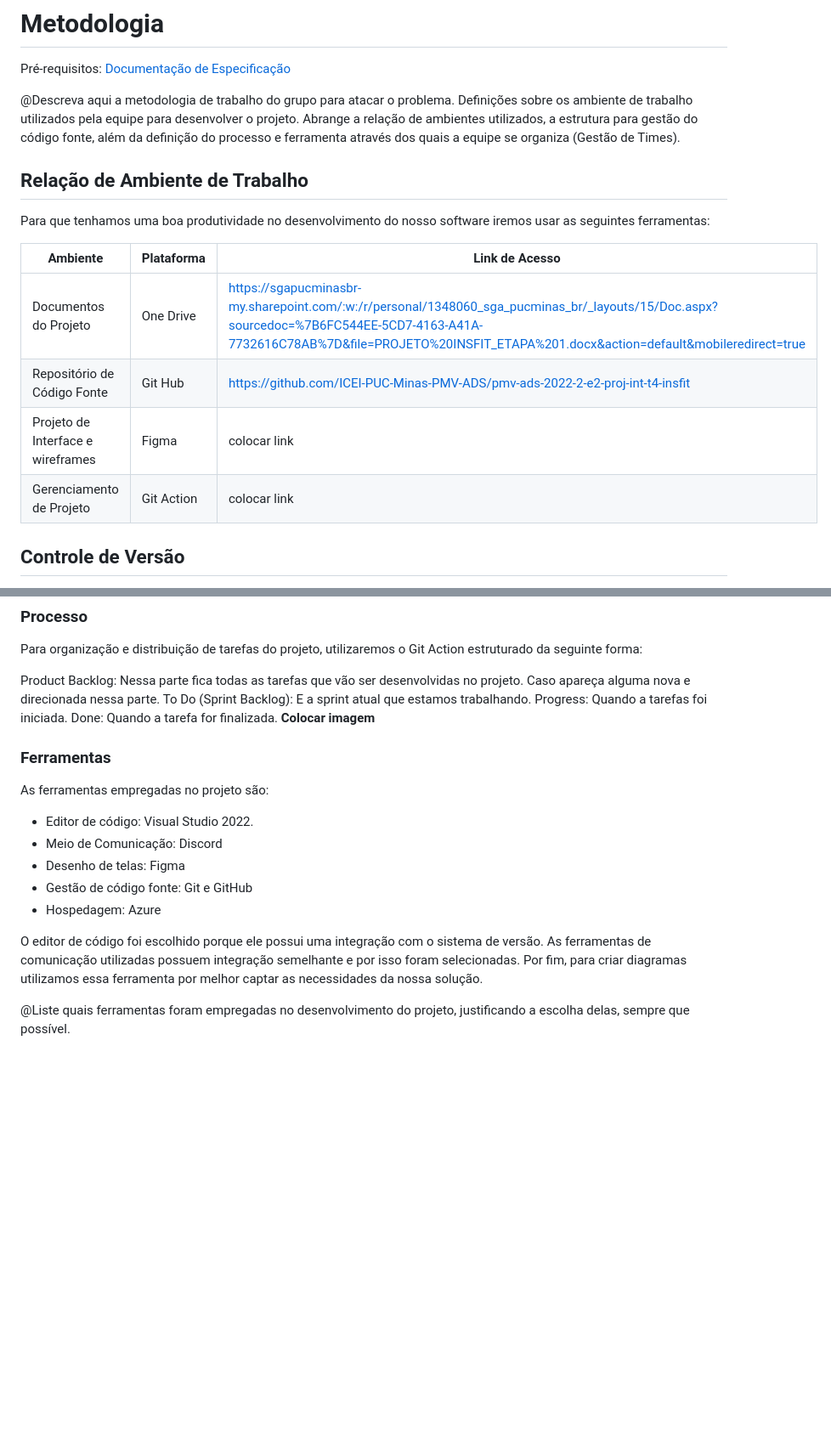
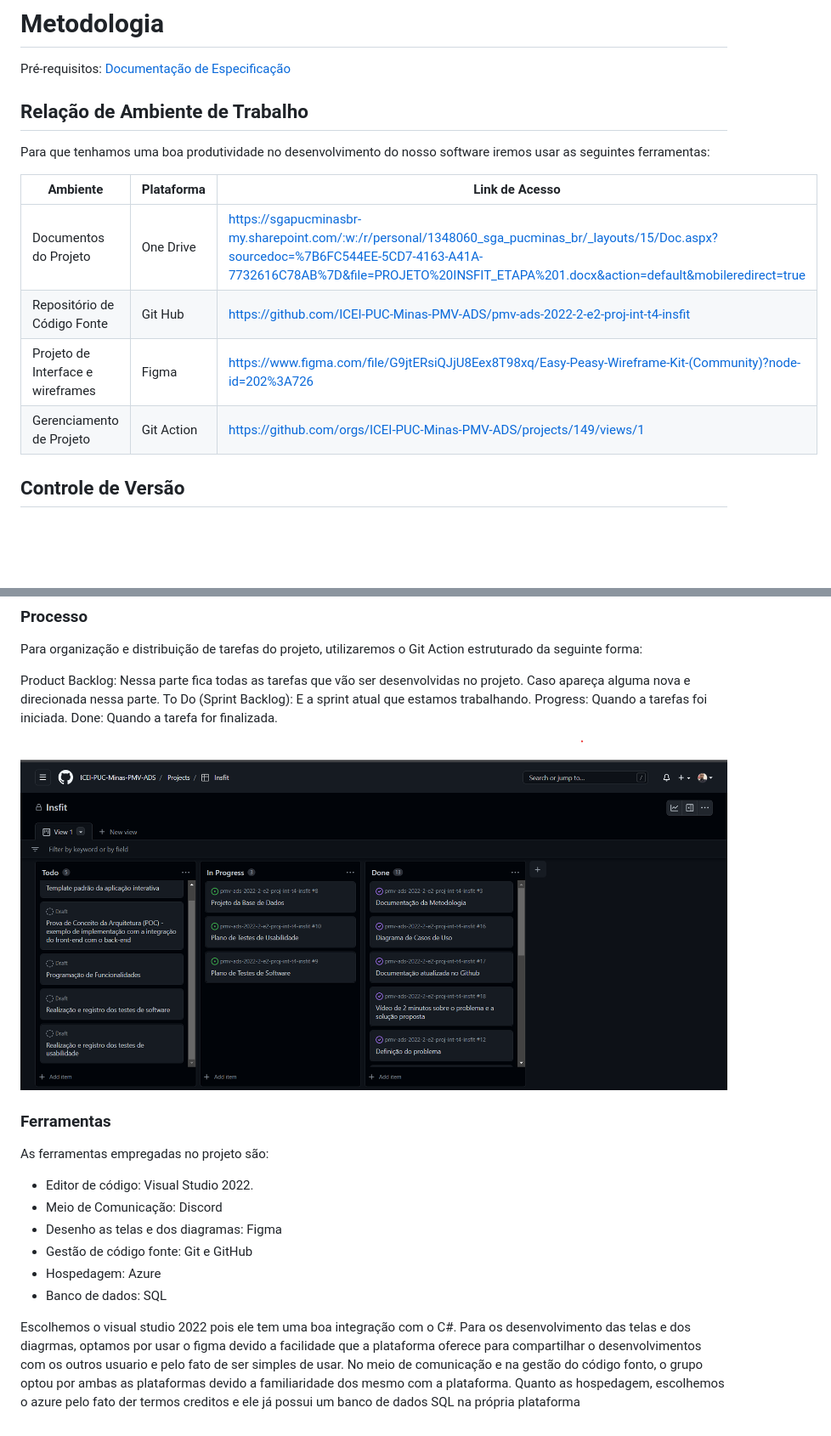
Before and after one commit to ICEI-PUC-Minas-PMV-ADS/pmv-ads-2022-2-e2-proj-int-t4-insfit, a Markdown page: docs/03-Metodologia.md, 2 parts joined by grey strips. Shown: that part at 85% size. GitHub-like rendering; pictures changed too: docs/img/backlog.png (added); blank space fills up the shorter version.

Commit message:
Acresentando coisas que estava faltando

```diff
--- a/docs/03-Metodologia.md
+++ b/docs/03-Metodologia.md
@@ -2,8 +2,6 @@
 # Metodologia
 
 <span style="color:red">Pré-requisitos: <a href="2-Especificação do Projeto.md"> Documentação de Especificação</a></span>
-
-@Descreva aqui a metodologia de trabalho do grupo para atacar o problema. Definições sobre os ambiente de trabalho utilizados pela  equipe para desenvolver o projeto. Abrange a relação de ambientes utilizados, a estrutura para gestão do código fonte, além da definição do processo e ferramenta através dos quais a equipe se organiza (Gestão de Times).
 
 ## Relação de Ambiente de Trabalho
 Para que tenhamos uma boa produtividade no desenvolvimento do nosso software iremos usar as seguintes ferramentas:
@@ -12,8 +10,8 @@ Para que tenhamos uma boa produtividade no desenvolvimento do nosso software ire
 |--------------------------------|-----------------------|-------------------------------------------------------------------------------------------------------------------------------------------------------------------------------------------------------|
 |Documentos do Projeto           |One Drive              | https://sgapucminasbr-my.sharepoint.com/:w:/r/personal/1348060_sga_pucminas_br/_layouts/15/Doc.aspx?sourcedoc=%7B6FC544EE-5CD7-4163-A41A-7732616C78AB%7D&file=PROJETO%20INSFIT_ETAPA%201.docx&action=default&mobileredirect=true|
 |Repositório de Código Fonte      |Git Hub                | https://github.com/ICEI-PUC-Minas-PMV-ADS/pmv-ads-2022-2-e2-proj-int-t4-insfit |
-|Projeto de Interface e wireframes |Figma                  |               colocar link                                                    |
-|Gerenciamento de Projeto          |Git Action             |   colocar link |
+|Projeto de Interface e wireframes |Figma                  |               https://www.figma.com/file/G9jtERsiQJjU8Eex8T98xq/Easy-Peasy-Wireframe-Kit-(Community)?node-id=202%3A726                                                  |
+|Gerenciamento de Projeto          |Git Action             |   https://github.com/orgs/ICEI-PUC-Minas-PMV-ADS/projects/149/views/1 |
 
 ## Controle de Versão
 
@@ -52,9 +50,8 @@ Nossa equipe se encontra organizada da seguinte maneira:
 Para organização e distribuição de tarefas do projeto, utilizaremos o Git Action estruturado da seguinte forma:
 
 Product Backlog: Nessa parte fica todas as tarefas que vão ser desenvolvidas no projeto. Caso apareça alguma nova e direcionada nessa parte. To Do (Sprint Backlog): E a sprint atual que estamos trabalhando. Progress: Quando a tarefas foi iniciada. Done: Quando a tarefa for finalizada.
-**Colocar imagem**
 
-
+![git action](img/backlog.png)
 
 
 ### Ferramentas
@@ -63,14 +60,9 @@ As ferramentas empregadas no projeto são:
 
 - Editor de código: Visual Studio 2022.
 - Meio de Comunicação: Discord
-- Desenho de telas: Figma
+- Desenho as telas e dos diagramas: Figma
 - Gestão de código fonte: Git e GitHub
 - Hospedagem: Azure
+- Banco de dados: SQL
 
-O editor de código foi escolhido porque ele possui uma integração com o
-sistema de versão. As ferramentas de comunicação utilizadas possuem
-integração semelhante e por isso foram selecionadas. Por fim, para criar
-diagramas utilizamos essa ferramenta por melhor captar as
-necessidades da nossa solução.
-
-@Liste quais ferramentas foram empregadas no desenvolvimento do projeto, justificando a escolha delas, sempre que possível.
+Escolhemos o visual studio 2022 pois ele tem uma boa integração com o C#. Para os desenvolvimento das telas e dos diagrmas, optamos por usar o figma devido a facilidade que a plataforma oferece para compartilhar o desenvolvimentos com os outros usuario e pelo fato de ser simples de usar. No meio de comunicação e na gestão do código fonto, o grupo optou por ambas as plataformas devido a familiaridade dos mesmo com a plataforma. Quanto as hospedagem, escolhemos o azure pelo fato der termos creditos e ele já possui um banco de dados SQL na própria plataforma
```
